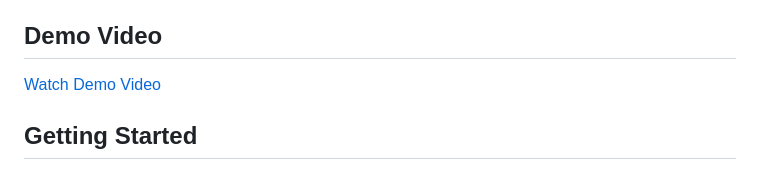
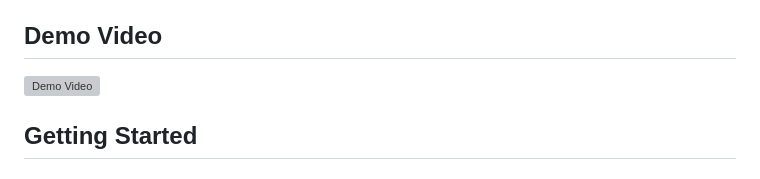
Before and after one commit to Aaron-Z1016/PL-Wombat, a Markdown page: README.md, the part around the change. Rendered like a GitHub page; grey boxes are pictures that could not be loaded.

```diff
--- a/README.md
+++ b/README.md
@@ -32,7 +32,7 @@ Here is a video demonstrating these animated planning problems
 
 ## Demo Video
 
-[Watch Demo Video](https://drive.google.com/uc?export=download&id=10a4b2NTcuXStewBd-uSbcy8jyb_PKU5U)
+![Demo Video](https://drive.google.com/uc?export=download&id=10a4b2NTcuXStewBd-uSbcy8jyb_PKU5U)
 
 
 ## Getting Started
```
